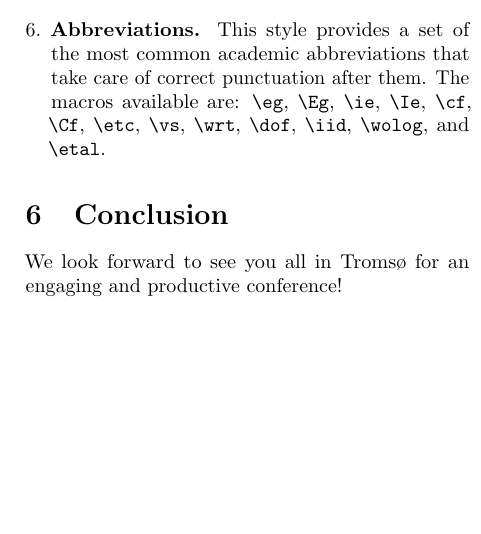
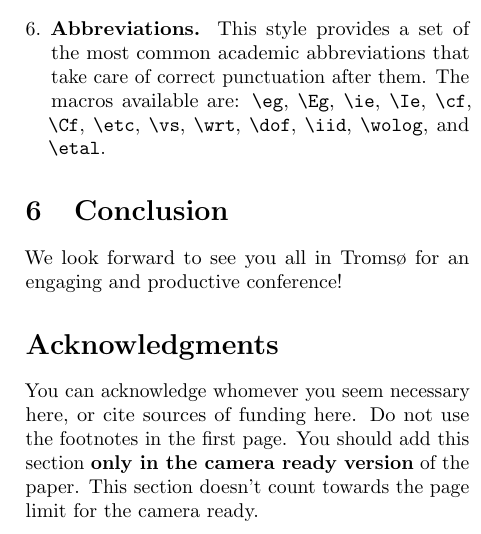
Before and after one commit to SFI-Visual-Intelligence/nldl, a LaTeX document (main.tex): part of one column of page 3 of 3, cut so that both start at the same text, the shorter picture padded with empty space. Compiled offline with pdfLaTeX.

Commit message:
Add information about acknowledgement

```diff
--- a/main.tex
+++ b/main.tex
@@ -250,6 +250,12 @@ The macros available are: \verb|\eg|, \verb|\Eg|, \verb|\ie|, \verb|\Ie|, \verb|
 \section{Conclusion}
 We look forward to see you all in Troms{\o} for an engaging and productive conference!
 
+\section*{Acknowledgments}
+
+You can acknowledge whomever you seem necessary here, or cite sources of funding here.
+Do not use the footnotes in the first page.
+You should add this section \textbf{only in the camera ready version} of the paper.
+This section doesn't count towards the page limit for the camera ready.
 
 \printbibliography
 
```
